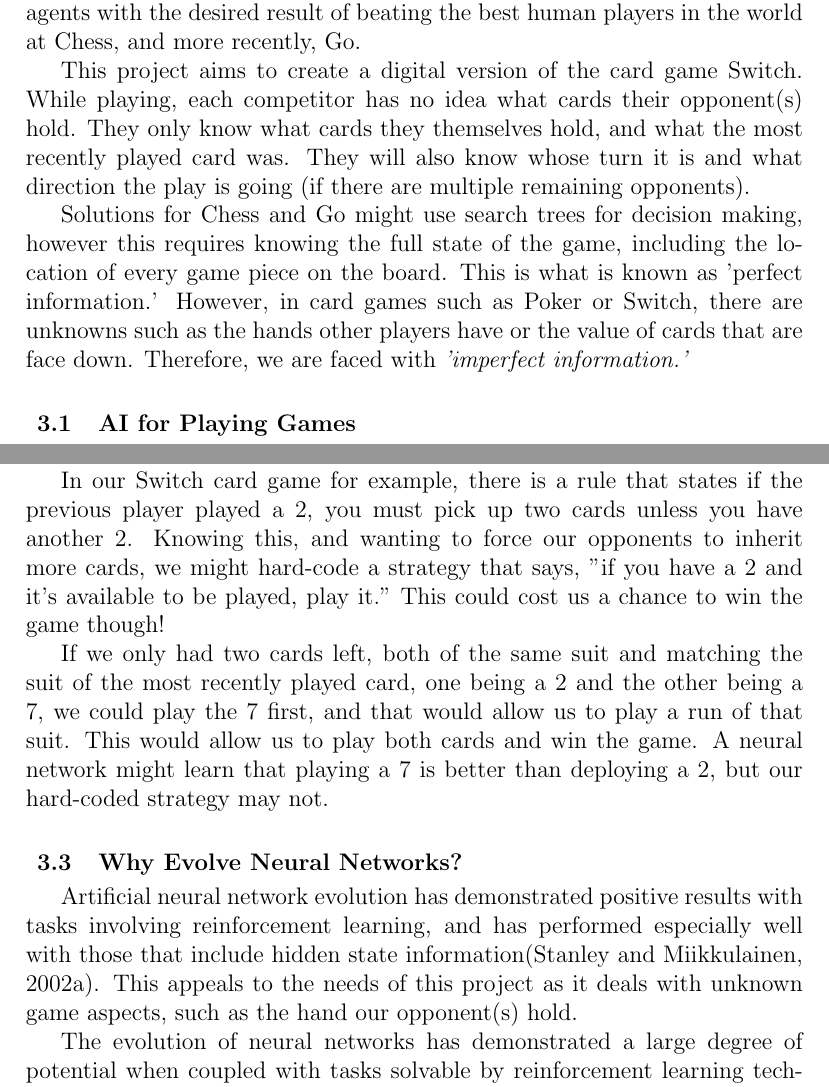
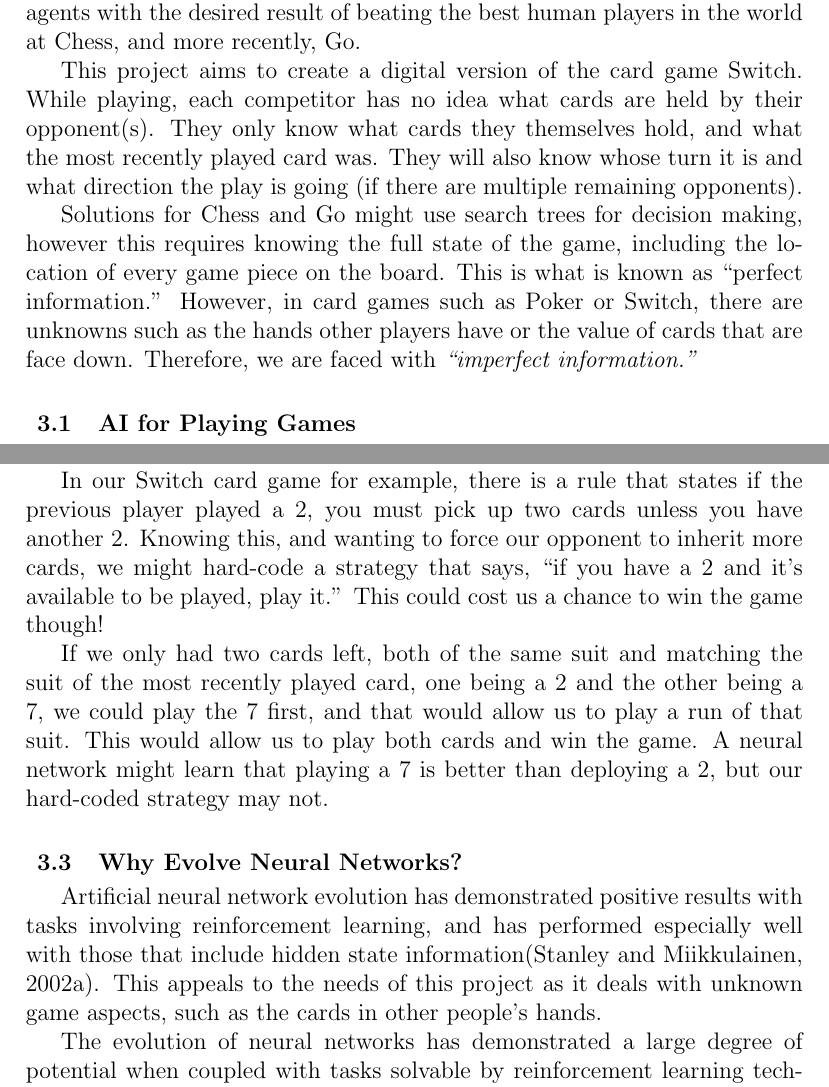
Before and after one commit to x4iiiis/HonoursProject, a LaTeX thesis (Dissertation-Template/Dissertation.tex): two parts of pages 20 and 22 of 30, joined at a grey line, cut so that both start at the same text. Compiled offline with pdfLaTeX.

Commit message:
About to send to Simon

```diff
--- a/Dissertation-Template/Dissertation.tex
+++ b/Dissertation-Template/Dissertation.tex
@@ -330,9 +330,9 @@ It is claimed to result in significantly faster learning than neuroevolution tec
 \section{Literature Review}
 Video games are a field that has been used as a catalyst for research and development in artificial intelligence due to the relatively risk-free nature of it when compared to other areas where AI might be used for quite some time now, but it was only recently that a program was able to beat a world class human player in the game of Go\citep{ABriefHistoryOfGameAI}. This is despite a huge amount of work and time being injected into developing these types of game-playing agents with the desired result of beating the best human players in the world at Chess, and more recently, Go.
 
-This project aims to create a digital version of the card game Switch. While playing, each competitor has no idea what cards their opponent(s) hold. They only know what cards they themselves hold, and what the most recently played card was. They will also know whose turn it is and what direction the play is going (if there are multiple remaining opponents).
+This project aims to create a digital version of the card game Switch. While playing, each competitor has no idea what cards are held by their opponent(s). They only know what cards they themselves hold, and what the most recently played card was. They will also know whose turn it is and what direction the play is going (if there are multiple remaining opponents).
 
-Solutions for Chess and Go might use search trees for decision making, however this requires knowing the full state of the game, including the location of every game piece on the board. This is what is known as 'perfect information.' However, in card games such as Poker or Switch, there are unknowns such as the hands other players have or the value of cards that are face down. Therefore, we are faced with \textit{'imperfect information.'}\\
+Solutions for Chess and Go might use search trees for decision making, however this requires knowing the full state of the game, including the location of every game piece on the board. This is what is known as \enquote{perfect information.} However, in card games such as Poker or Switch, there are unknowns such as the hands other players have or the value of cards that are face down. Therefore, we are faced with \textit{\enquote{imperfect information.}}\\
 
 %The game can also be described as dynamic, as each player takes their turn in sequence. This sequence can also be reversed if a Jack card is played.
 
@@ -379,7 +379,7 @@ Imagine having to write the code for a solution to every single possible game st
 
 Additionally, hard-coding solutions to given situations would make the game predictable, and could also lead to making moves that are not actually the best for that current game state. The flexible nature of a neural network provides the potential to reach better solutions that hard-coding might miss out on.
 
-In our Switch card game for example, there is a rule that states if the previous player played a 2, you must pick up two cards unless you have another 2. Knowing this, and wanting to force our opponents to inherit more cards, we might hard-code a strategy that says, "if you have a 2 and it's available to be played, play it." This could cost us a chance to win the game though!
+In our Switch card game for example, there is a rule that states if the previous player played a 2, you must pick up two cards unless you have another 2. Knowing this, and wanting to force our opponent to inherit more cards, we might hard-code a strategy that says, \enquote{if you have a 2 and it's available to be played, play it.} This could cost us a chance to win the game though!
 
 If we only had two cards left, both of the same suit and matching the suit of the most recently played card, one being a 2 and the other being a 7, we could play the 7 first, and that would allow us to play a run of that suit. This would allow us to play both cards and win the game. A neural network might learn that playing a 7 is better than deploying a 2, but our hard-coded strategy may not.\\
 
@@ -387,13 +387,11 @@ If we only had two cards left, both of the same suit and matching the suit of th
 %RELATE IT TO A (CARD) GAME
 
 \subsection{Why Evolve Neural Networks?}
-Artificial neural network evolution has demonstrated positive results with tasks involving reinforcement learning, and has performed especially well with those that include hidden state information\citep{EfficientEvolutionOfNeuralNetworkTopologies}. This appeals to the needs of this project as it deals with unknown game aspects, such as the hand our opponent(s) hold.
+Artificial neural network evolution has demonstrated positive results with tasks involving reinforcement learning, and has performed especially well with those that include hidden state information\citep{EfficientEvolutionOfNeuralNetworkTopologies}. This appeals to the needs of this project as it deals with unknown game aspects, such as the cards in other people's hands.
 
 The evolution of neural networks has demonstrated a large degree of potential when coupled with tasks solvable by reinforcement learning techniques\citep{EfficientEvolutionOfNeuralNetworkTopologies}. It outperforms the basic methods of reinforcement learning against tasks that are considered benchmarks, and is therefore a justifiably sought after means of decision making.
 
-Another arcade-style game that has been used in the research of neural networks is PAC-MAN. In a particular paper introducing the concept of trying to evolve a player for the retro classic, a simple ghost avoidance strategy was given a hard-coded implementation for comparison purposes. Perhaps expectedly, the results were underwhelming. The aim was to demonstrate that the neural networks were learning something more sophisticated than such a simple strategy\citep{MSPacMan}.
-
-Evolving neural networks and allowing the controller to develop its own strategies, as opposed to hard-coding them, produced universally superior results.\\
+Another arcade-style game that has been used in the research of neural networks is PAC-MAN. In a particular paper introducing the concept of trying to evolve a player for the retro classic, a simple ghost avoidance strategy was given a hard-coded implementation for comparison purposes. Perhaps expectedly, the results were underwhelming. The aim was to demonstrate that the neural networks were learning something more sophisticated than such a simple strategy\citep{MSPacMan}. Evolving neural networks and allowing the controller to develop its own strategies, as opposed to hard-coding them, produced universally superior results.\\
 
 \subsection{Why Co-Evolve Topologies and Weights?}
 Much like when we compare evolving neural networks to standard reinforcement learning techniques, evolving network topologies often performs in a significantly superior manner to the alternative - in this case fixed topology neural network evolution\citep{EfficientEvolutionOfNeuralNetworkTopologies}.
```
Also changed, not shown: Dissertation-Template/Dissertation.pdf, Dissertation-Template/Dissertation.tex (6 more changed lines), 2 other files.
